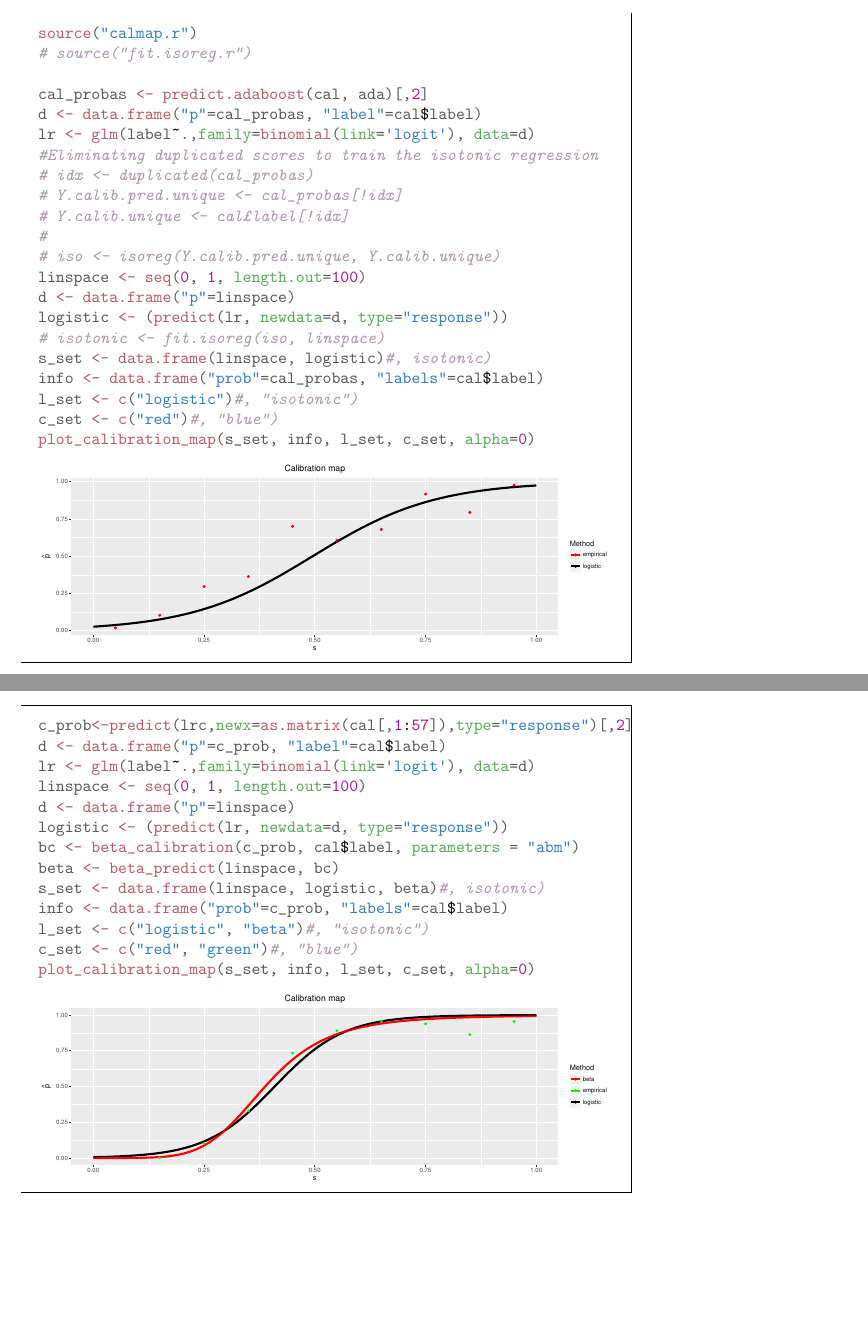
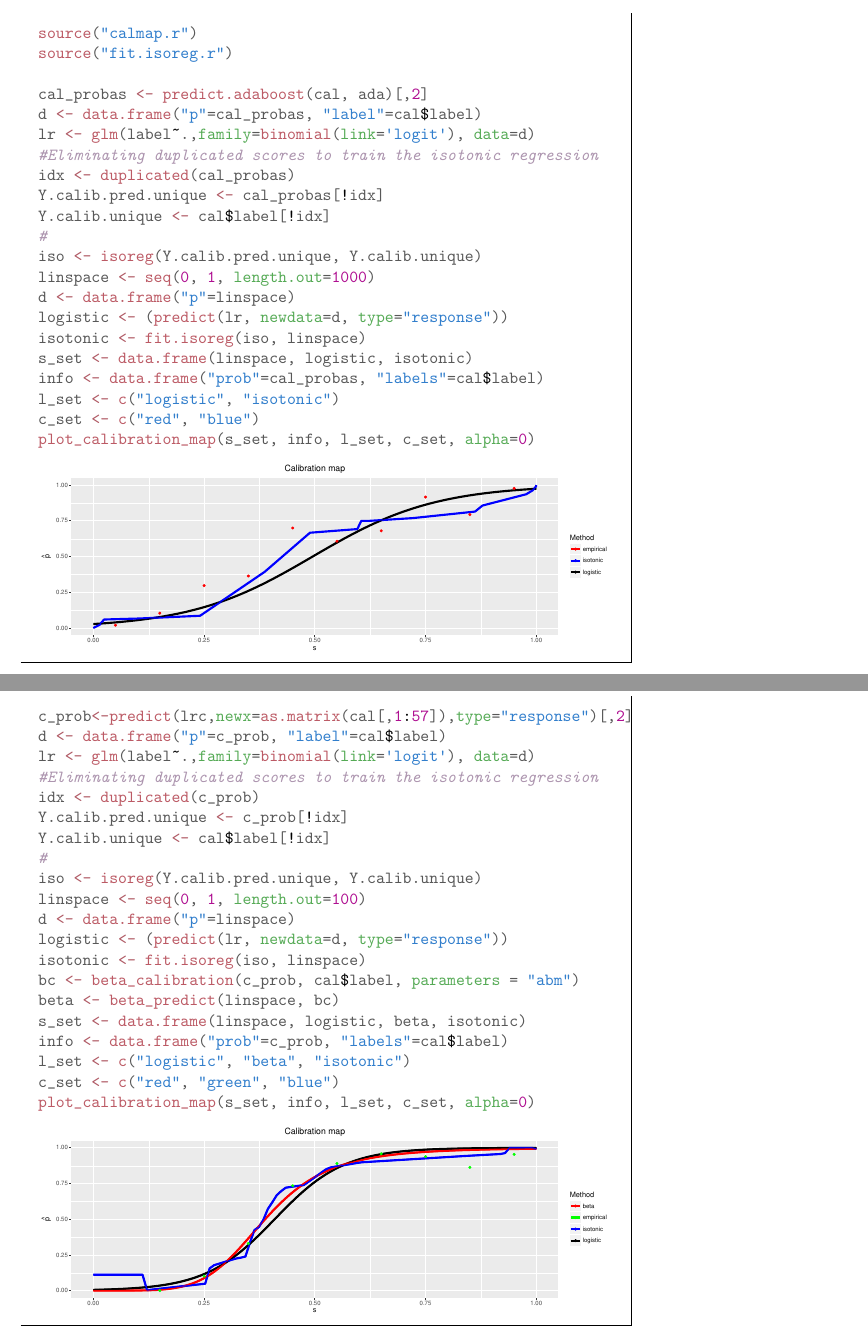
Before and after one commit to betacal/R, a LaTeX document (tutorial/Rtutorial.tex): two parts of pages 2 and 4 of 5 before the commit and two parts of pages 2 and 5 of 6 after it, joined at a grey line, cut so that both start at the same text, the shorter picture padded with empty space. Compiled offline with pdfLaTeX.

Commit message:
Added isotonic (need to correct plot - isotonic isn't showing as piecewise constant)

```diff
--- a/tutorial/Rtutorial.tex
+++ b/tutorial/Rtutorial.tex
@@ -108,25 +108,25 @@ We can clearly see from the histogram that the probabilities produced by the mod
 \definecolor{shadecolor}{rgb}{1, 1, 1}\color{fgcolor}\begin{kframe}
 \begin{alltt}
 \hlkwd{source}\hlstd{(}\hlstr{"calmap.r"}\hlstd{)}
-\hlcom{# source("fit.isoreg.r")}
+\hlkwd{source}\hlstd{(}\hlstr{"fit.isoreg.r"}\hlstd{)}
 
 \hlstd{cal_probas} \hlkwb{<-} \hlkwd{predict.adaboost}\hlstd{(cal, ada)[,}\hlnum{2}\hlstd{]}
 \hlstd{d} \hlkwb{<-} \hlkwd{data.frame}\hlstd{(}\hlstr{"p"}\hlstd{=cal_probas,} \hlstr{"label"}\hlstd{=cal}\hlopt{$}\hlstd{label)}
 \hlstd{lr} \hlkwb{<-} \hlkwd{glm}\hlstd{(label}\hlopt{~}\hlstd{.,}\hlkwc{family}\hlstd{=}\hlkwd{binomial}\hlstd{(}\hlkwc{link}\hlstd{=}\hlstr{'logit'}\hlstd{),} \hlkwc{data}\hlstd{=d)}
 \hlcom{#Eliminating duplicated scores to train the isotonic regression}
-\hlcom{# idx <- duplicated(cal_probas)}
-\hlcom{# Y.calib.pred.unique <- cal_probas[!idx]}
-\hlcom{# Y.calib.unique <- cal$label[!idx]}
+\hlstd{idx} \hlkwb{<-} \hlkwd{duplicated}\hlstd{(cal_probas)}
+\hlstd{Y.calib.pred.unique} \hlkwb{<-} \hlstd{cal_probas[}\hlopt{!}\hlstd{idx]}
+\hlstd{Y.calib.unique} \hlkwb{<-} \hlstd{cal}\hlopt{$}\hlstd{label[}\hlopt{!}\hlstd{idx]}
 \hlcom{#}
-\hlcom{# iso <- isoreg(Y.calib.pred.unique, Y.calib.unique)}
-\hlstd{linspace} \hlkwb{<-} \hlkwd{seq}\hlstd{(}\hlnum{0}\hlstd{,} \hlnum{1}\hlstd{,} \hlkwc{length.out}\hlstd{=}\hlnum{100}\hlstd{)}
+\hlstd{iso} \hlkwb{<-} \hlkwd{isoreg}\hlstd{(Y.calib.pred.unique, Y.calib.unique)}
+\hlstd{linspace} \hlkwb{<-} \hlkwd{seq}\hlstd{(}\hlnum{0}\hlstd{,} \hlnum{1}\hlstd{,} \hlkwc{length.out}\hlstd{=}\hlnum{1000}\hlstd{)}
 \hlstd{d} \hlkwb{<-} \hlkwd{data.frame}\hlstd{(}\hlstr{"p"}\hlstd{=linspace)}
 \hlstd{logistic} \hlkwb{<-} \hlstd{(}\hlkwd{predict}\hlstd{(lr,} \hlkwc{newdata}\hlstd{=d,} \hlkwc{type}\hlstd{=}\hlstr{"response"}\hlstd{))}
-\hlcom{# isotonic <- fit.isoreg(iso, linspace)}
-\hlstd{s_set} \hlkwb{<-} \hlkwd{data.frame}\hlstd{(linspace, logistic)}\hlcom{#, isotonic)}
+\hlstd{isotonic} \hlkwb{<-} \hlkwd{fit.isoreg}\hlstd{(iso, linspace)}
+\hlstd{s_set} \hlkwb{<-} \hlkwd{data.frame}\hlstd{(linspace, logistic, isotonic)}
 \hlstd{info} \hlkwb{<-} \hlkwd{data.frame}\hlstd{(}\hlstr{"prob"}\hlstd{=cal_probas,} \hlstr{"labels"}\hlstd{=cal}\hlopt{$}\hlstd{label)}
-\hlstd{l_set} \hlkwb{<-} \hlkwd{c}\hlstd{(}\hlstr{"logistic"}\hlstd{)}\hlcom{#, "isotonic")}
-\hlstd{c_set} \hlkwb{<-} \hlkwd{c}\hlstd{(}\hlstr{"red"}\hlstd{)}\hlcom{#, "blue")}
+\hlstd{l_set} \hlkwb{<-} \hlkwd{c}\hlstd{(}\hlstr{"logistic"}\hlstd{,} \hlstr{"isotonic"}\hlstd{)}
+\hlstd{c_set} \hlkwb{<-} \hlkwd{c}\hlstd{(}\hlstr{"red"}\hlstd{,} \hlstr{"blue"}\hlstd{)}
 \hlkwd{plot_calibration_map}\hlstd{(s_set, info, l_set, c_set,} \hlkwc{alpha}\hlstd{=}\hlnum{0}\hlstd{)}
 \end{alltt}
 \end{kframe}
@@ -214,15 +215,22 @@ Now let's train the calibration models.
 \hlstd{c_prob}\hlkwb{<-}\hlkwd{predict}\hlstd{(lrc,}\hlkwc{newx}\hlstd{=}\hlkwd{as.matrix}\hlstd{(cal[,}\hlnum{1}\hlopt{:}\hlnum{57}\hlstd{]),}\hlkwc{type}\hlstd{=}\hlstr{"response"}\hlstd{)[,}\hlnum{2}\hlstd{]}
 \hlstd{d} \hlkwb{<-} \hlkwd{data.frame}\hlstd{(}\hlstr{"p"}\hlstd{=c_prob,} \hlstr{"label"}\hlstd{=cal}\hlopt{$}\hlstd{label)}
 \hlstd{lr} \hlkwb{<-} \hlkwd{glm}\hlstd{(label}\hlopt{~}\hlstd{.,}\hlkwc{family}\hlstd{=}\hlkwd{binomial}\hlstd{(}\hlkwc{link}\hlstd{=}\hlstr{'logit'}\hlstd{),} \hlkwc{data}\hlstd{=d)}
+\hlcom{#Eliminating duplicated scores to train the isotonic regression}
+\hlstd{idx} \hlkwb{<-} \hlkwd{duplicated}\hlstd{(c_prob)}
+\hlstd{Y.calib.pred.unique} \hlkwb{<-} \hlstd{c_prob[}\hlopt{!}\hlstd{idx]}
+\hlstd{Y.calib.unique} \hlkwb{<-} \hlstd{cal}\hlopt{$}\hlstd{label[}\hlopt{!}\hlstd{idx]}
+\hlcom{#}
+\hlstd{iso} \hlkwb{<-} \hlkwd{isoreg}\hlstd{(Y.calib.pred.unique, Y.calib.unique)}
 \hlstd{linspace} \hlkwb{<-} \hlkwd{seq}\hlstd{(}\hlnum{0}\hlstd{,} \hlnum{1}\hlstd{,} \hlkwc{length.out}\hlstd{=}\hlnum{100}\hlstd{)}
 \hlstd{d} \hlkwb{<-} \hlkwd{data.frame}\hlstd{(}\hlstr{"p"}\hlstd{=linspace)}
 \hlstd{logistic} \hlkwb{<-} \hlstd{(}\hlkwd{predict}\hlstd{(lr,} \hlkwc{newdata}\hlstd{=d,} \hlkwc{type}\hlstd{=}\hlstr{"response"}\hlstd{))}
+\hlstd{isotonic} \hlkwb{<-} \hlkwd{fit.isoreg}\hlstd{(iso, linspace)}
 \hlstd{bc} \hlkwb{<-} \hlkwd{beta_calibration}\hlstd{(c_prob, cal}\hlopt{$}\hlstd{label,} \hlkwc{parameters} \hlstd{=} \hlstr{"abm"}\hlstd{)}
 \hlstd{beta} \hlkwb{<-} \hlkwd{beta_predict}\hlstd{(linspace, bc)}
-\hlstd{s_set} \hlkwb{<-} \hlkwd{data.frame}\hlstd{(linspace, logistic, beta)}\hlcom{#, isotonic)}
+\hlstd{s_set} \hlkwb{<-} \hlkwd{data.frame}\hlstd{(linspace, logistic, beta, isotonic)}
 \hlstd{info} \hlkwb{<-} \hlkwd{data.frame}\hlstd{(}\hlstr{"prob"}\hlstd{=c_prob,} \hlstr{"labels"}\hlstd{=cal}\hlopt{$}\hlstd{label)}
-\hlstd{l_set} \hlkwb{<-} \hlkwd{c}\hlstd{(}\hlstr{"logistic"}\hlstd{,} \hlstr{"beta"}\hlstd{)}\hlcom{#, "isotonic")}
-\hlstd{c_set} \hlkwb{<-} \hlkwd{c}\hlstd{(}\hlstr{"red"}\hlstd{,} \hlstr{"green"}\hlstd{)}\hlcom{#, "blue")}
+\hlstd{l_set} \hlkwb{<-} \hlkwd{c}\hlstd{(}\hlstr{"logistic"}\hlstd{,} \hlstr{"beta"}\hlstd{,} \hlstr{"isotonic"}\hlstd{)}
+\hlstd{c_set} \hlkwb{<-} \hlkwd{c}\hlstd{(}\hlstr{"red"}\hlstd{,} \hlstr{"green"}\hlstd{,} \hlstr{"blue"}\hlstd{)}
 \hlkwd{plot_calibration_map}\hlstd{(s_set, info, l_set, c_set,} \hlkwc{alpha}\hlstd{=}\hlnum{0}\hlstd{)}
 \end{alltt}
 \end{kframe}
```
Also changed, not shown: tutorial/Rtutorial-concordance.tex (+1 -1 lines), tutorial/Rtutorial.pdf, tutorial/figure/beta_ada-1.pdf, tutorial/figure/calib_ada-1.pdf, tutorial/figure/calib_lrc-1.pdf, tutorial/figure/intro-1.pdf, tutorial/figure/intro_lrc-1.pdf, tutorial/Rtutorial.tex (7 more changed lines), 3 other files.
